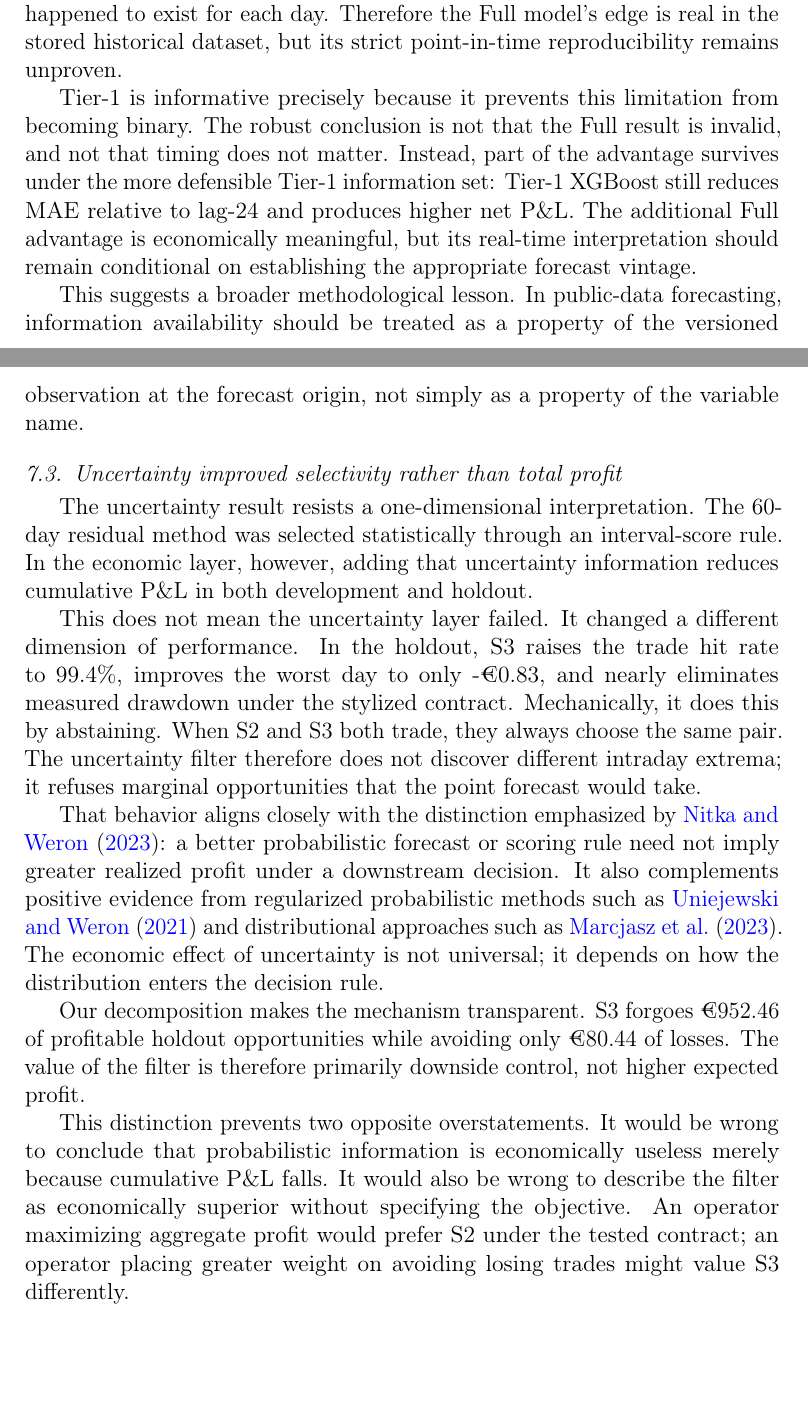
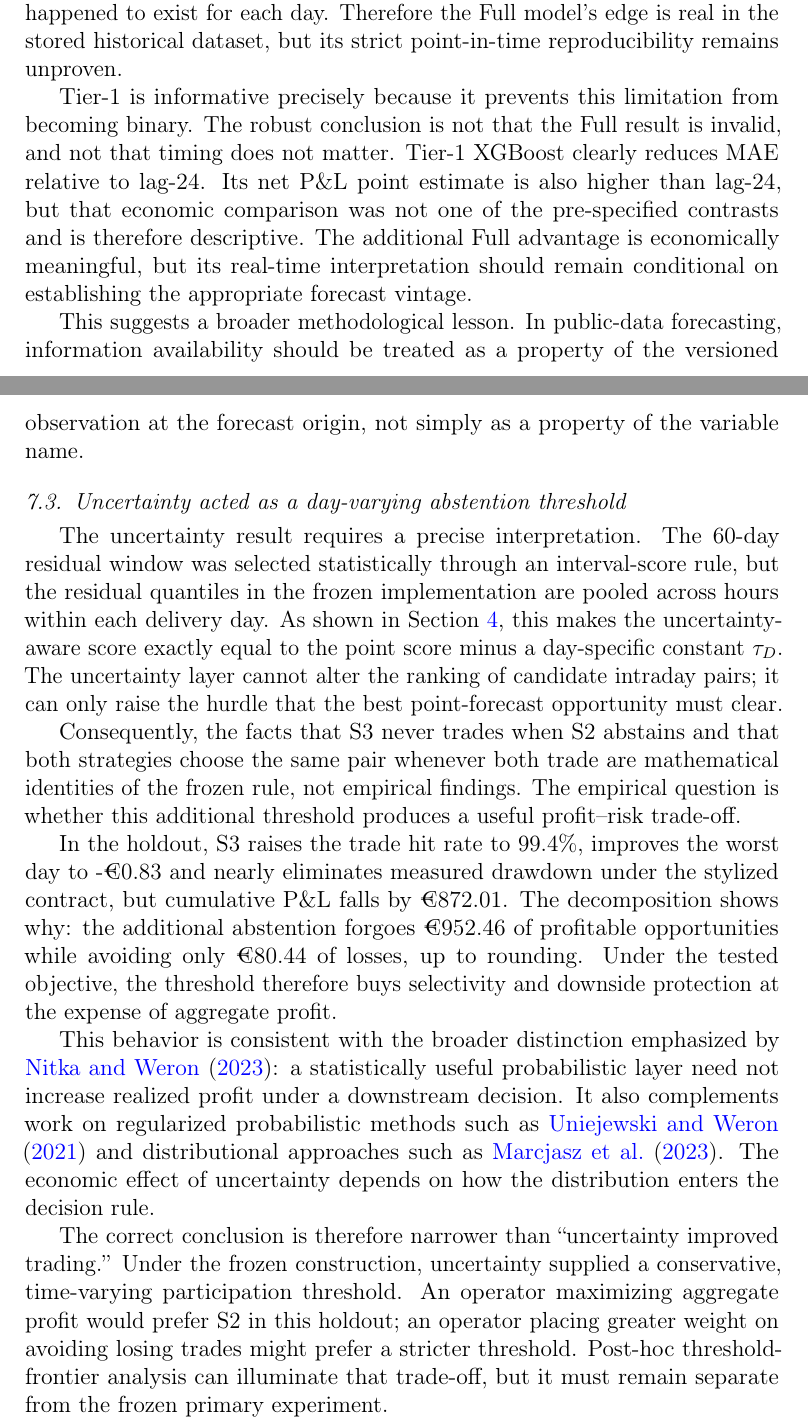
Before and after one commit to Jonathanerrils/european-power-forecast-trade, a LaTeX paper (manuscript/main.tex, which reads manuscript/sections/07_discussion.tex): two parts of pages 33 and 34 of 42, joined at a grey line, cut so that both start at the same text, the shorter picture padded with empty space. Compiled offline with pdfLaTeX.

Commit message:
Reframe uncertainty and robustness discussion

```diff
--- a/manuscript/sections/07_discussion.tex
+++ b/manuscript/sections/07_discussion.tex
@@ -17,21 +17,20 @@ It would be tempting to interpret this simply as evidence that additional renewa
 
 The evidence boundary is concrete. The regulatory load-forecast deadline is compatible with the cutoff, while the wind/solar deadline is later \citep{eureg543}. The historical interface does not preserve the complete vintage history needed to determine whether an earlier renewable forecast happened to exist for each day. Therefore the Full model's edge is real in the stored historical dataset, but its strict point-in-time reproducibility remains unproven.
 
-Tier-1 is informative precisely because it prevents this limitation from becoming binary. The robust conclusion is not that the Full result is invalid, and not that timing does not matter. Instead, part of the advantage survives under the more defensible Tier-1 information set: Tier-1 XGBoost still reduces MAE relative to lag-24 and produces higher net P\&L. The additional Full advantage is economically meaningful, but its real-time interpretation should remain conditional on establishing the appropriate forecast vintage.
+Tier-1 is informative precisely because it prevents this limitation from becoming binary. The robust conclusion is not that the Full result is invalid, and not that timing does not matter. Tier-1 XGBoost clearly reduces MAE relative to lag-24. Its net P\&L point estimate is also higher than lag-24, but that economic comparison was not one of the pre-specified contrasts and is therefore descriptive. The additional Full advantage is economically meaningful, but its real-time interpretation should remain conditional on establishing the appropriate forecast vintage.
 
 This suggests a broader methodological lesson. In public-data forecasting, information availability should be treated as a property of the versioned observation at the forecast origin, not simply as a property of the variable name.
 
-\subsection{Uncertainty improved selectivity rather than total profit}
+\subsection{Uncertainty acted as a day-varying abstention threshold}
 
-The uncertainty result resists a one-dimensional interpretation. The 60-day residual method was selected statistically through an interval-score rule. In the economic layer, however, adding that uncertainty information reduces cumulative P\&L in both development and holdout.
+The uncertainty result requires a precise interpretation. The 60-day residual window was selected statistically through an interval-score rule, but the residual quantiles in the frozen implementation are pooled across hours within each delivery day. As shown in Section~\ref{sec:methods}, this makes the uncertainty-aware score exactly equal to the point score minus a day-specific constant \(\tau_D\). The uncertainty layer cannot alter the ranking of candidate intraday pairs; it can only raise the hurdle that the best point-forecast opportunity must clear.
 
-This does not mean the uncertainty layer failed. It changed a different dimension of performance. In the holdout, S3 raises the trade hit rate to 99.4\%, improves the worst day to only -€0.83, and nearly eliminates measured drawdown under the stylized contract. Mechanically, it does this by abstaining. When S2 and S3 both trade, they always choose the same pair. The uncertainty filter therefore does not discover different intraday extrema; it refuses marginal opportunities that the point forecast would take.
+Consequently, the facts that S3 never trades when S2 abstains and that both strategies choose the same pair whenever both trade are mathematical identities of the frozen rule, not empirical findings. The empirical question is whether this additional threshold produces a useful profit--risk trade-off.
 
-That behavior aligns closely with the distinction emphasized by \citet{nitka2023}: a better probabilistic forecast or scoring rule need not imply greater realized profit under a downstream decision. It also complements positive evidence from regularized probabilistic methods such as \citet{uniejewskiweron2021} and distributional approaches such as \citet{marcjasz2023}. The economic effect of uncertainty is not universal; it depends on how the distribution enters the decision rule.
+In the holdout, S3 raises the trade hit rate to 99.4\%, improves the worst day to -€0.83 and nearly eliminates measured drawdown under the stylized contract, but cumulative P\&L falls by €872.01. The decomposition shows why: the additional abstention forgoes €952.46 of profitable opportunities while avoiding only €80.44 of losses, up to rounding. Under the tested objective, the threshold therefore buys selectivity and downside protection at the expense of aggregate profit.
 
-Our decomposition makes the mechanism transparent. S3 forgoes €952.46 of profitable holdout opportunities while avoiding only €80.44 of losses. The value of the filter is therefore primarily downside control, not higher expected profit.
+This behavior is consistent with the broader distinction emphasized by \citet{nitka2023}: a statistically useful probabilistic layer need not increase realized profit under a downstream decision. It also complements work on regularized probabilistic methods such as \citet{uniejewskiweron2021} and distributional approaches such as \citet{marcjasz2023}. The economic effect of uncertainty depends on how the distribution enters the decision rule.
 
-This distinction prevents two opposite overstatements. It would be wrong to conclude that probabilistic information is economically useless merely because cumulative P\&L falls. It would also be wrong to describe the filter as economically superior without specifying the objective. An operator maximizing aggregate profit would prefer S2 under the tested contract; an operator placing greater weight on avoiding losing trades might value S3 differently.
-
+The correct conclusion is therefore narrower than ``uncertainty improved trading.'' Under the frozen construction, uncertainty supplied a conservative, time-varying participation threshold. An operator maximizing aggregate profit would prefer S2 in this holdout; an operator placing greater weight on avoiding losing trades might prefer a stricter threshold. Post-hoc threshold-frontier analysis can illuminate that trade-off, but it must remain separate from the frozen primary experiment.
 \subsection{Economic robustness and what the nine-cell result shows}
 
```
Also changed, not shown: manuscript/sections/07_discussion.tex (8 more changed lines).
